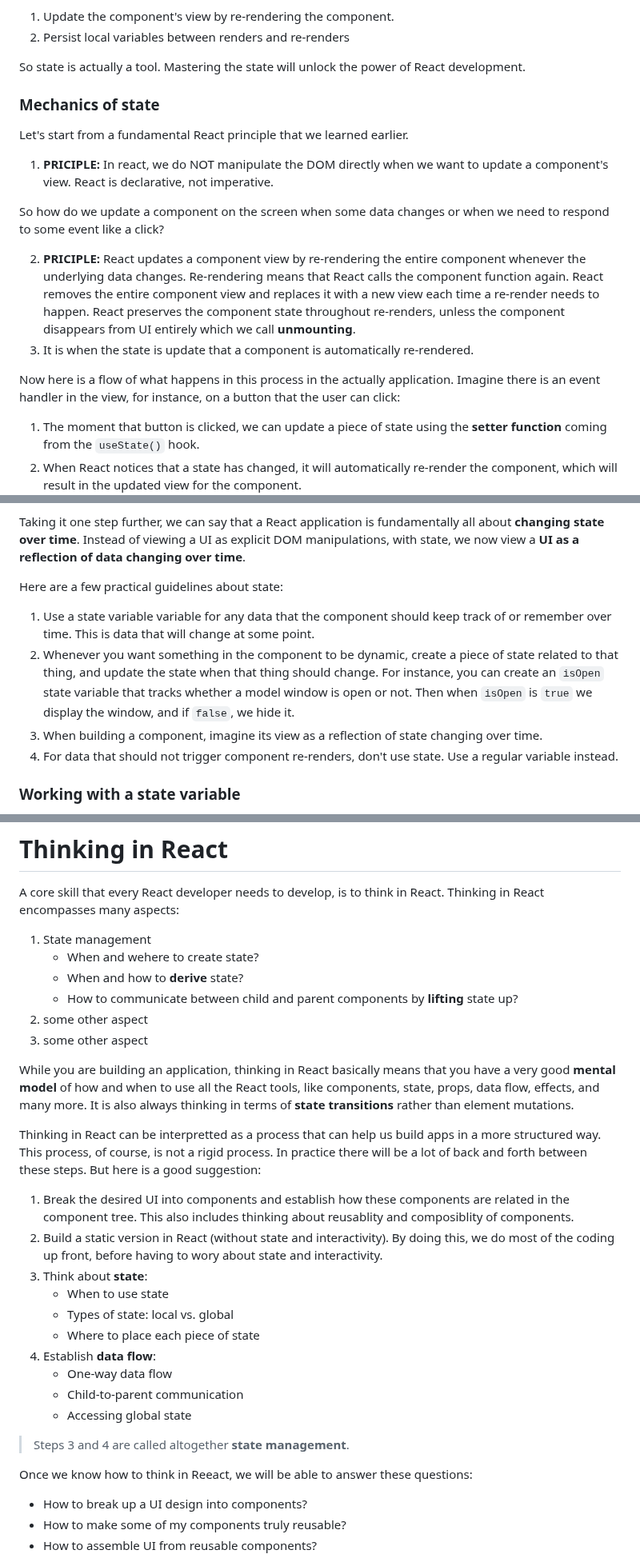
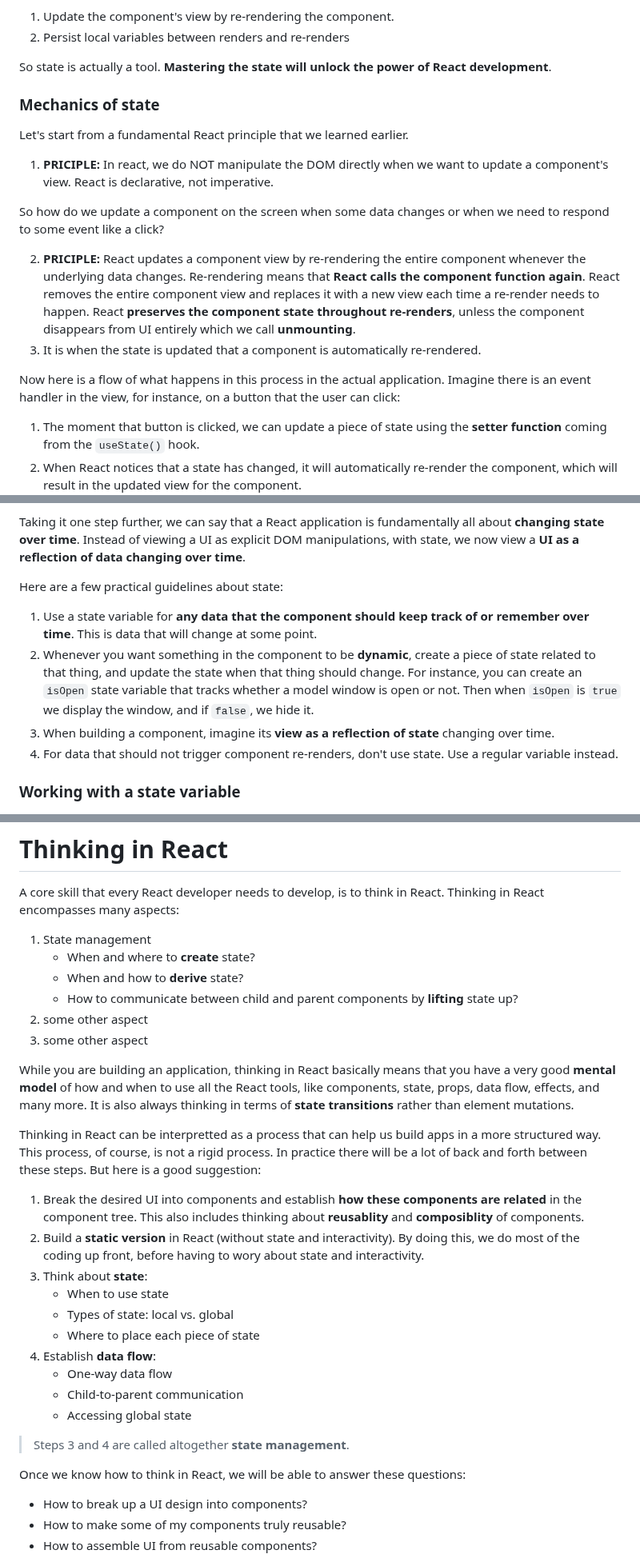
Before and after one commit to omidarmat/webDevNotes, a Markdown page: react/react.md, 3 parts joined by grey strips. Shown at 80% size. GitHub-like rendering.

Commit message:
fix typos

```diff
--- a/react/react.md
+++ b/react/react.md
@@ -1207,7 +1207,7 @@ Keep in mind that **updating** the state triggers React to **re-render** the com
 1. Update the component's view by re-rendering the component.
 2. Persist local variables between renders and re-renders
 
-So state is actually a tool. Mastering the state will unlock the power of React development.
+So state is actually a tool. **Mastering the state will unlock the power of React development**.
 
 ### **Mechanics of state**
 
@@ -1217,10 +1217,10 @@ Let's start from a fundamental React principle that we learned earlier.
 
 So how do we update a component on the screen when some data changes or when we need to respond to some event like a click?
 
-2. **PRICIPLE:** React updates a component view by re-rendering the entire component whenever the underlying data changes. Re-rendering means that React calls the component function again. React removes the entire component view and replaces it with a new view each time a re-render needs to happen. React preserves the component state throughout re-renders, unless the component disappears from UI entirely which we call **unmounting**.
-3. It is when the state is update that a component is automatically re-rendered.
-
-Now here is a flow of what happens in this process in the actually application. Imagine there is an event handler in the view, for instance, on a button that the user can click:
+2. **PRICIPLE:** React updates a component view by re-rendering the entire component whenever the underlying data changes. Re-rendering means that **React calls the component function again**. React removes the entire component view and replaces it with a new view each time a re-render needs to happen. React **preserves the component state throughout re-renders**, unless the component disappears from UI entirely which we call **unmounting**.
+3. It is when the state is updated that a component is automatically re-rendered.
+
+Now here is a flow of what happens in this process in the actual application. Imagine there is an event handler in the view, for instance, on a button that the user can click:
 
 1. The moment that button is clicked, we can update a piece of state using the **setter function** coming from the `useState()` hook.
 2. When React notices that a state has changed, it will automatically re-render the component, which will result in the updated view for the component.
@@ -1237,9 +1237,9 @@ Taking it one step further, we can say that a React application is fundamentally
 
 Here are a few practical guidelines about state:
 
-1. Use a state variable variable for any data that the component should keep track of or remember over time. This is data that will change at some point.
-2. Whenever you want something in the component to be dynamic, create a piece of state related to that thing, and update the state when that thing should change. For instance, you can create an `isOpen` state variable that tracks whether a model window is open or not. Then when `isOpen` is `true` we display the window, and if `false`, we hide it.
-3. When building a component, imagine its view as a reflection of state changing over time.
+1. Use a state variable for **any data that the component should keep track of or remember over time**. This is data that will change at some point.
+2. Whenever you want something in the component to be **dynamic**, create a piece of state related to that thing, and update the state when that thing should change. For instance, you can create an `isOpen` state variable that tracks whether a model window is open or not. Then when `isOpen` is `true` we display the window, and if `false`, we hide it.
+3. When building a component, imagine its **view as a reflection of state** changing over time.
 4. For data that should not trigger component re-renders, don't use state. Use a regular variable instead.
 
 ### **Working with a state variable**
@@ -1552,7 +1552,7 @@ Install React's Chrome dev-tools.
 A core skill that every React developer needs to develop, is to think in React. Thinking in React encompasses many aspects:
 
 1. State management
-   - When and wehere to create state?
+   - When and where to **create** state?
    - When and how to **derive** state?
    - How to communicate between child and parent components by **lifting** state up?
 2. some other aspect
@@ -1562,8 +1562,8 @@ While you are building an application, thinking in React basically means that yo
 
 Thinking in React can be interpretted as a process that can help us build apps in a more structured way. This process, of course, is not a rigid process. In practice there will be a lot of back and forth between these steps. But here is a good suggestion:
 
-1. Break the desired UI into components and establish how these components are related in the component tree. This also includes thinking about reusablity and composiblity of components.
-2. Build a static version in React (without state and interactivity). By doing this, we do most of the coding up front, before having to wory about state and interactivity.
+1. Break the desired UI into components and establish **how these components are related** in the component tree. This also includes thinking about **reusablity** and **composiblity** of components.
+2. Build a **static version** in React (without state and interactivity). By doing this, we do most of the coding up front, before having to wory about state and interactivity.
 3. Think about **state**:
    - When to use state
    - Types of state: local vs. global
@@ -1575,7 +1575,7 @@ Thinking in React can be interpretted as a process that can help us build apps i
 
 > Steps 3 and 4 are called altogether **state management**.
 
-Once we know how to think in Reeact, we will be able to answer these questions:
+Once we know how to think in React, we will be able to answer these questions:
 
 - How to break up a UI design into components?
 - How to make some of my components truly reusable?
```
Also changed, not shown: other parts of react/react.md (+3 -3 lines).
